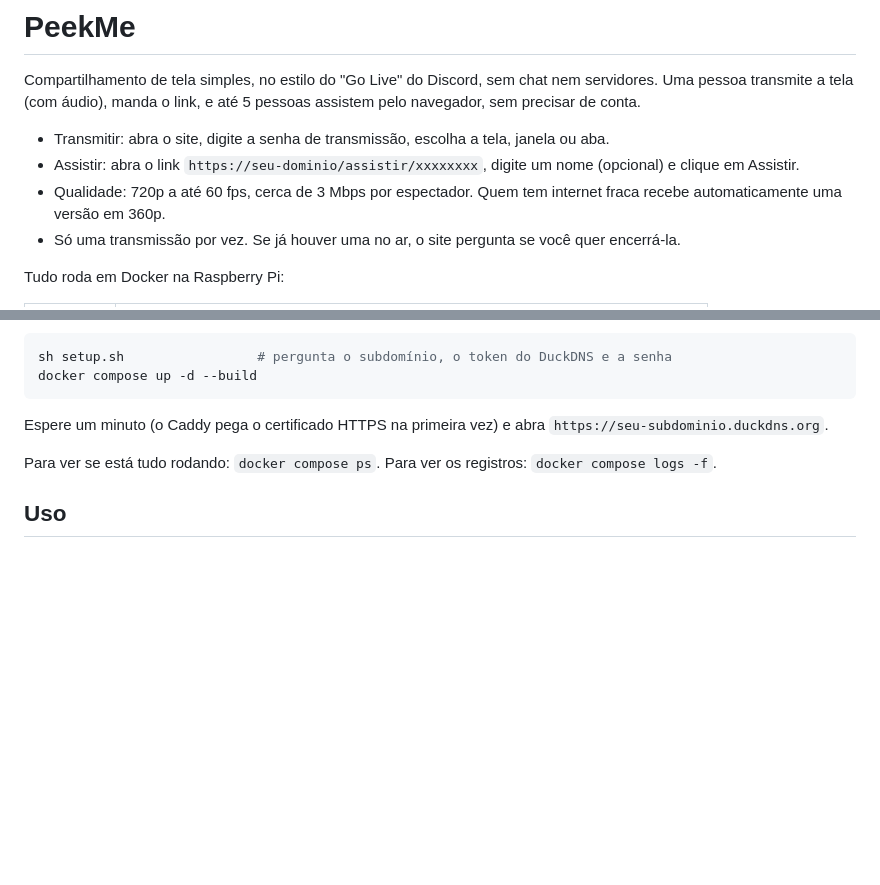
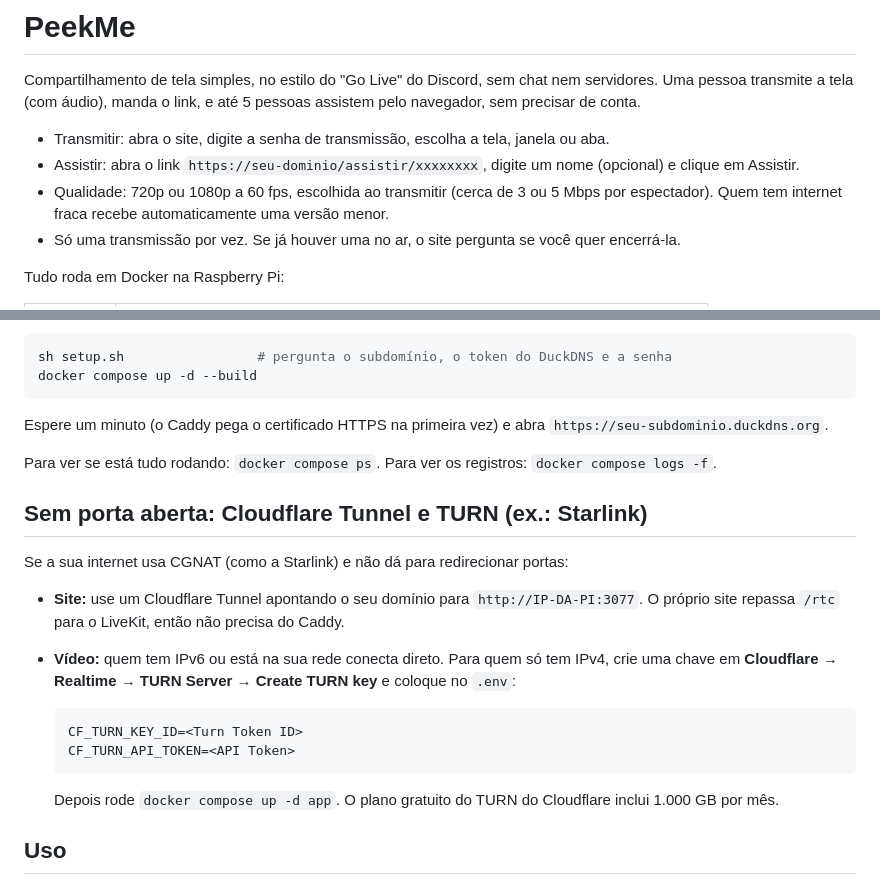
Before and after one commit to williampeixinho/PeekMe, a Markdown page: README.md, 2 parts joined by grey strips. Rendered like a GitHub page; blank space fills up the shorter version.

Commit message:
README: qualidade 720p/1080p, Cloudflare Tunnel e TURN
Co-Authored-By: Claude Opus 5.5 <noreply@anthropic.com>
Claude-Session: https://claude.ai/code/session_011XtWzULL2o75fL89HPgogg

````diff
--- a/README.md
+++ b/README.md
@@ -4,7 +4,7 @@ Compartilhamento de tela simples, no estilo do "Go Live" do Discord, sem chat ne
 
 - Transmitir: abra o site, digite a senha de transmissão, escolha a tela, janela ou aba.
 - Assistir: abra o link `https://seu-dominio/assistir/xxxxxxxx`, digite um nome (opcional) e clique em Assistir.
-- Qualidade: 720p a até 60 fps, cerca de 3 Mbps por espectador. Quem tem internet fraca recebe automaticamente uma versão em 360p.
+- Qualidade: 720p ou 1080p a 60 fps, escolhida ao transmitir (cerca de 3 ou 5 Mbps por espectador). Quem tem internet fraca recebe automaticamente uma versão menor.
 - Só uma transmissão por vez. Se já houver uma no ar, o site pergunta se você quer encerrá-la.
 
 Tudo roda em Docker na Raspberry Pi:
@@ -62,6 +62,20 @@ Espere um minuto (o Caddy pega o certificado HTTPS na primeira vez) e abra `http
 
 Para ver se está tudo rodando: `docker compose ps`. Para ver os registros: `docker compose logs -f`.
 
+## Sem porta aberta: Cloudflare Tunnel e TURN (ex.: Starlink)
+
+Se a sua internet usa CGNAT (como a Starlink) e não dá para redirecionar portas:
+
+- **Site:** use um Cloudflare Tunnel apontando o seu domínio para `http://IP-DA-PI:3077`. O próprio site repassa `/rtc` para o LiveKit, então não precisa do Caddy.
+- **Vídeo:** quem tem IPv6 ou está na sua rede conecta direto. Para quem só tem IPv4, crie uma chave em **Cloudflare → Realtime → TURN Server → Create TURN key** e coloque no `.env`:
+
+  ```
+  CF_TURN_KEY_ID=<Turn Token ID>
+  CF_TURN_API_TOKEN=<API Token>
+  ```
+
+  Depois rode `docker compose up -d app`. O plano gratuito do TURN do Cloudflare inclui 1.000 GB por mês.
+
 ## Uso
 
 - **Áudio:** no Chrome e no Edge para Windows, marque "Compartilhar áudio do sistema" ao escolher a tela inteira, ou "Compartilhar áudio da guia" ao escolher uma aba. No macOS e no Linux, o navegador só captura áudio de abas. Ao compartilhar só uma janela, não há áudio.
````
